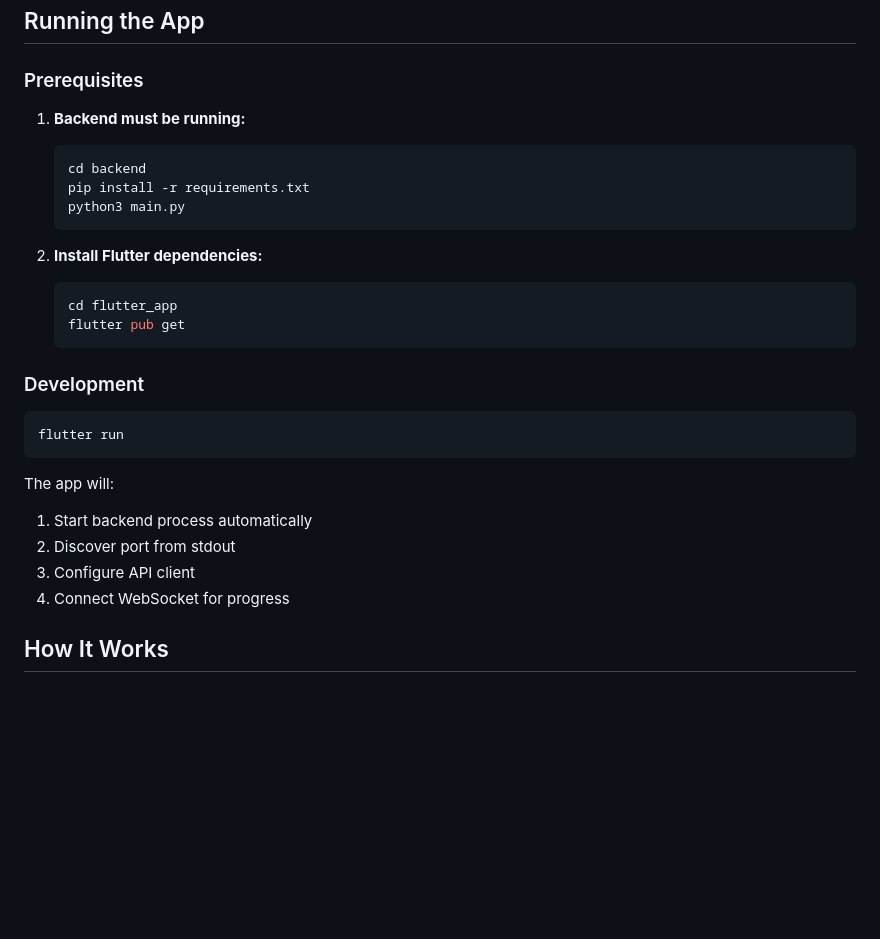
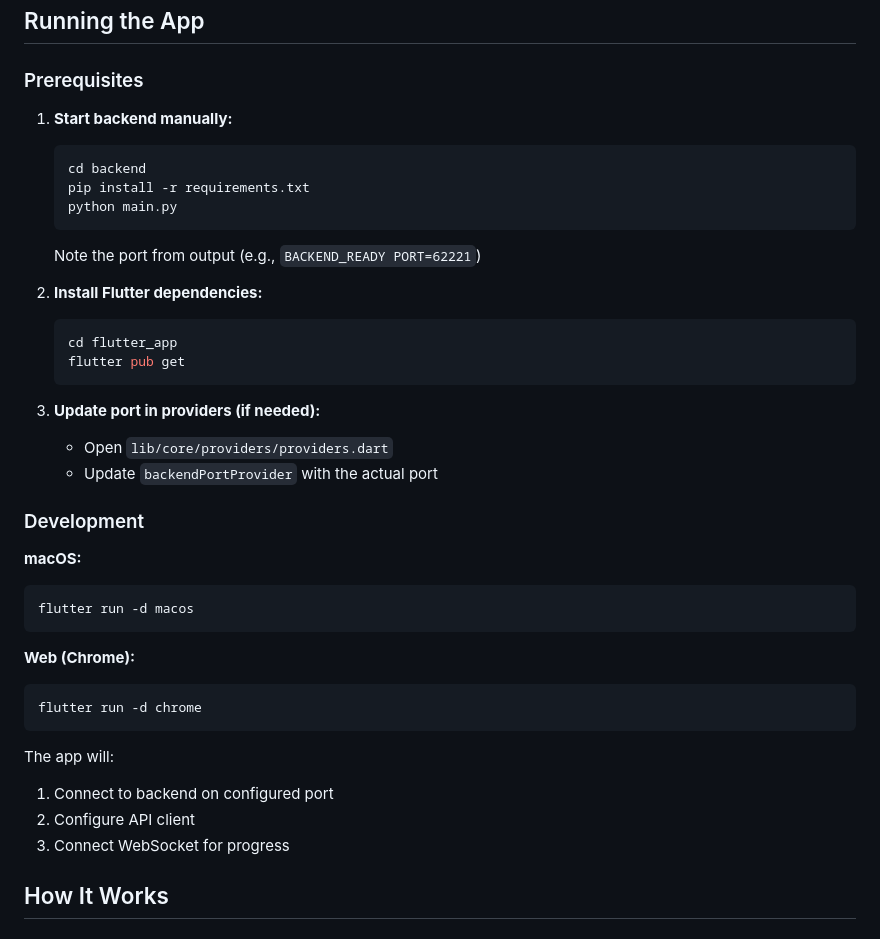
Before and after one commit to mytsx/YtbMp3Indir, a Markdown page: flutter_app/README.md, the part around the change. GitHub-like rendering; blank space fills up the shorter version.

Commit message:
docs: Update Flutter README with manual backend instructions
- Add instructions for manual backend startup
- Add port configuration steps
- Add macOS and web run commands
- Remove automatic backend startup references

Generated with [Claude Code](https://claude.com/claude-code)

Co-Authored-By: Claude <noreply@anthropic.com>

````diff
--- a/flutter_app/README.md
+++ b/flutter_app/README.md
@@ -61,12 +61,14 @@ lib/
 
 ### Prerequisites
 
-1. **Backend must be running:**
+1. **Start backend manually:**
    ```bash
    cd backend
    pip install -r requirements.txt
-   python3 main.py
+   python main.py
    ```
+
+   Note the port from output (e.g., `BACKEND_READY PORT=62221`)
 
 2. **Install Flutter dependencies:**
    ```bash
@@ -74,17 +76,26 @@ lib/
    flutter pub get
    ```
 
+3. **Update port in providers (if needed):**
+   - Open `lib/core/providers/providers.dart`
+   - Update `backendPortProvider` with the actual port
+
 ### Development
 
+**macOS:**
 ```bash
-flutter run
+flutter run -d macos
+```
+
+**Web (Chrome):**
+```bash
+flutter run -d chrome
 ```
 
 The app will:
-1. Start backend process automatically
-2. Discover port from stdout
-3. Configure API client
-4. Connect WebSocket for progress
+1. Connect to backend on configured port
+2. Configure API client
+3. Connect WebSocket for progress
 
 ## How It Works
 
````
